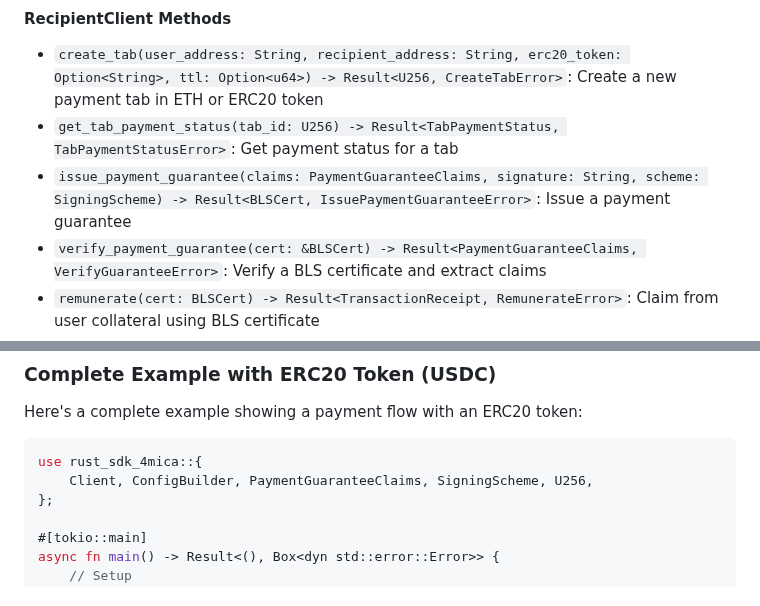
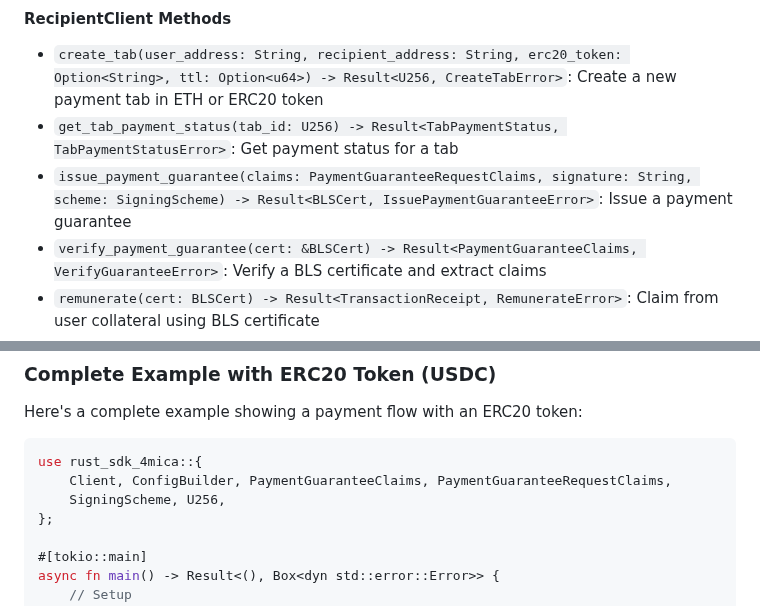
Before and after one commit to 4mica-Network/4mica-core, a Markdown page: sdk/README.md, 2 parts joined by grey strips. Drawn GitHub-style.

````diff
--- a/sdk/README.md
+++ b/sdk/README.md
@@ -107,7 +107,7 @@ The SDK provides two client interfaces: `UserClient` for payers and `RecipientCl
 
 - `create_tab(user_address: String, recipient_address: String, erc20_token: Option<String>, ttl: Option<u64>) -> Result<U256, CreateTabError>`: Create a new payment tab in ETH or ERC20 token
 - `get_tab_payment_status(tab_id: U256) -> Result<TabPaymentStatus, TabPaymentStatusError>`: Get payment status for a tab
-- `issue_payment_guarantee(claims: PaymentGuaranteeClaims, signature: String, scheme: SigningScheme) -> Result<BLSCert, IssuePaymentGuaranteeError>`: Issue a payment guarantee
+- `issue_payment_guarantee(claims: PaymentGuaranteeRequestClaims, signature: String, scheme: SigningScheme) -> Result<BLSCert, IssuePaymentGuaranteeError>`: Issue a payment guarantee
 - `verify_payment_guarantee(cert: &BLSCert) -> Result<PaymentGuaranteeClaims, VerifyGuaranteeError>`: Verify a BLS certificate and extract claims
 - `remunerate(cert: BLSCert) -> Result<TransactionReceipt, RemunerateError>`: Claim from user collateral using BLS certificate
 - `list_settled_tabs() -> Result<Vec<TabInfo>, RecipientQueryError>`: List all settled tabs for the recipient
@@ -464,7 +485,8 @@ Here's a complete example showing a payment flow with an ERC20 token:
 
 ```rust
 use rust_sdk_4mica::{
-    Client, ConfigBuilder, PaymentGuaranteeClaims, SigningScheme, U256,
+    Client, ConfigBuilder, PaymentGuaranteeClaims, PaymentGuaranteeRequestClaims,
+    SigningScheme, U256,
 };
 
 #[tokio::main]
````
Also changed, not shown: other parts of sdk/README.md (+43 -6 lines).
